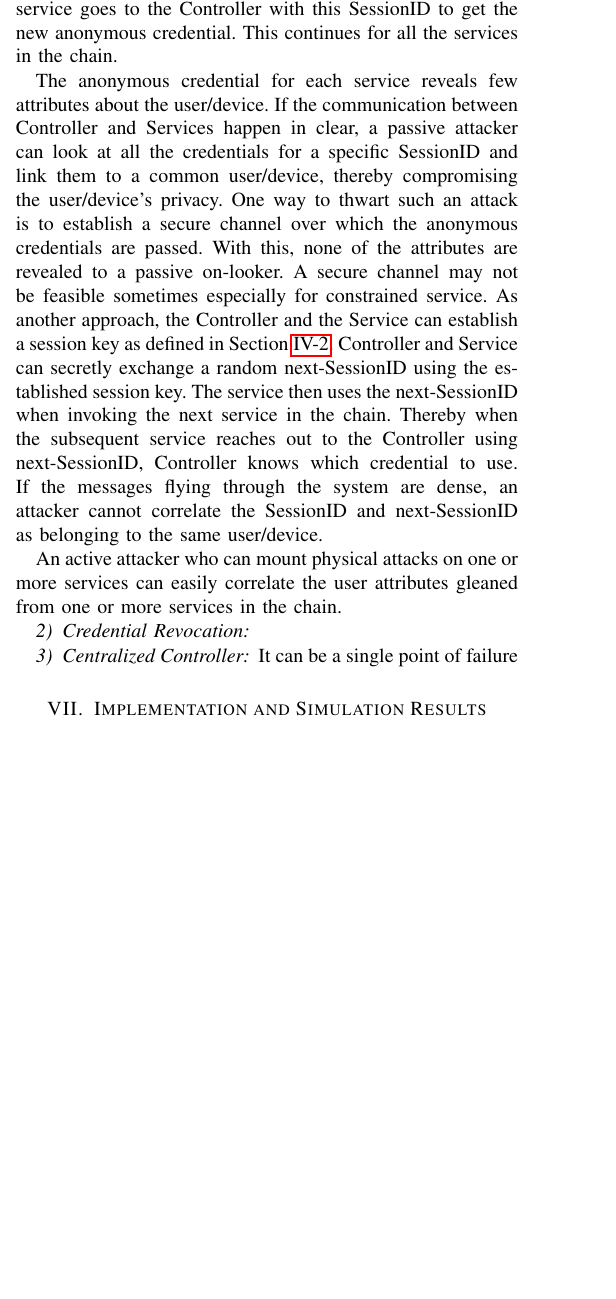
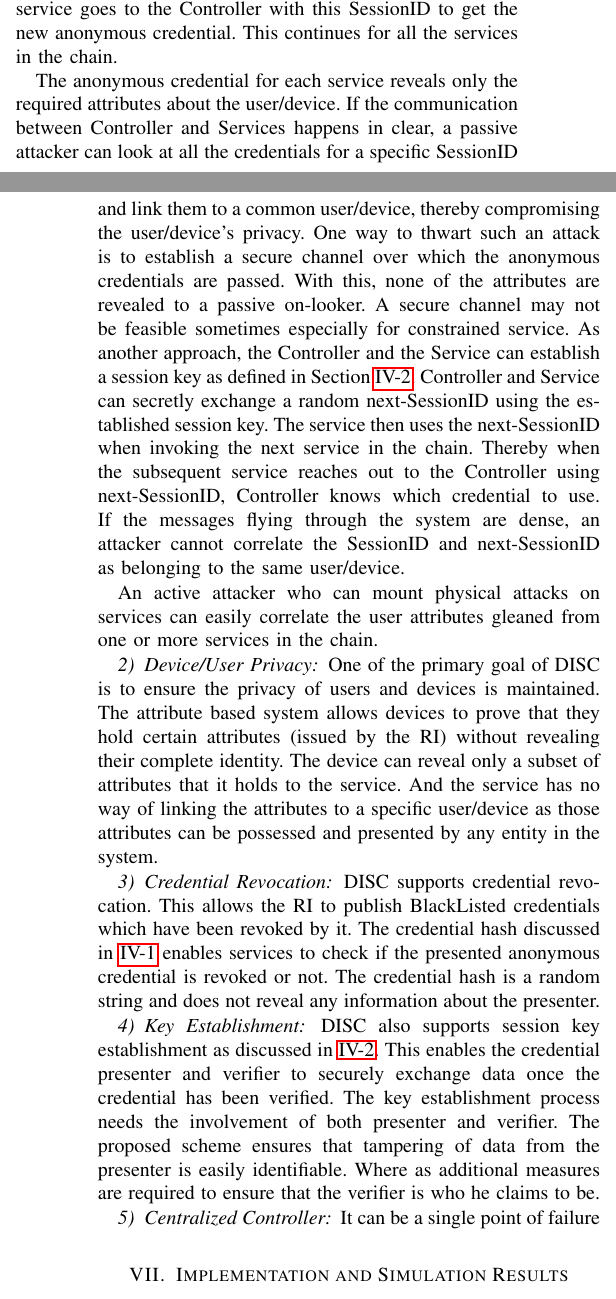
Before and after one commit to sandeepkiranp/DANCIS, a LaTeX paper (paper/dac.tex): part of one column of page 7 of 11 before the commit and two parts of the columns of pages 7 and 8 of 11 after it, the two joined at a grey line, cut so that both start at the same text, the shorter picture padded with empty space. Compiled offline with pdfLaTeX; a missing font is replaced by an installed copy or a similar font; a LaTeX package or settings file that is missing is left out.

Commit message:
paper finalization

```diff
--- a/paper/dac.tex
+++ b/paper/dac.tex
@@ -275,11 +285,19 @@ Some of the security-related properties of the scheme are discussed below.
 \subsubsection{Nonlinkability}
 One of the primary requirement for implementing a privacy preserving scheme is to ensure that an attacker does not gain any information from two different events where the events maybe related or unrelated. Once the user/device delegates all its attributes, the Controller generates anonymous credentials for every service in the chain. Each service looks for a set of attributes in the anonymous credential. So the Controller has to reveal those attributes (if the user possess them) to the service. As mentioned in the \ref{service} section, once a service completes the token verification and policy evaluation, it invokes the next service in the chain by passing the SessionID that it received from Controller. the next service goes to the Controller with this SessionID to get the new anonymous credential. This continues for all the services in the chain.
 
-The anonymous credential for each service reveals few attributes about the user/device. If the communication between Controller and Services happen in clear, a passive attacker can look at all the credentials for a specific SessionID and link them to a common user/device, thereby compromising the user/device's privacy. One way to thwart such an attack is to establish a secure channel over which the anonymous credentials are passed. With this, none of the attributes are revealed to a passive on-looker. A secure channel may not be feasible sometimes especially for constrained service. As another approach, the Controller and the Service can establish a session key as defined in Section \ref{keyest}. Controller and Service can secretly exchange a random next-SessionID using the established session key. The service then uses the next-SessionID when invoking the next service in the chain.  Thereby when the subsequent service reaches out to the Controller using next-SessionID, Controller knows which credential to use. If the messages flying through the system are dense, an attacker cannot correlate the SessionID and next-SessionID as belonging to the same user/device.
+The anonymous credential for each service reveals only the required attributes about the user/device. If the communication between Controller and Services happens in clear, a passive attacker can look at all the credentials for a specific SessionID and link them to a common user/device, thereby compromising the user/device's privacy. One way to thwart such an attack is to establish a secure channel over which the anonymous credentials are passed. With this, none of the attributes are revealed to a passive on-looker. A secure channel may not be feasible sometimes especially for constrained service. As another approach, the Controller and the Service can establish a session key as defined in Section \ref{keyest}. Controller and Service can secretly exchange a random next-SessionID using the established session key. The service then uses the next-SessionID when invoking the next service in the chain.  Thereby when the subsequent service reaches out to the Controller using next-SessionID, Controller knows which credential to use. If the messages flying through the system are dense, an attacker cannot correlate the SessionID and next-SessionID as belonging to the same user/device.
 
-An active attacker who can mount physical attacks on one or more services can easily correlate the user attributes gleaned from one or more services in the chain.
+An active attacker who can mount physical attacks on services can easily correlate the user attributes gleaned from one or more services in the chain.
+
+\subsubsection{Device/User Privacy}
+One of the primary goal of DISC is to ensure the privacy of users and devices is maintained. The attribute based system allows devices to prove that they hold certain attributes (issued by the RI) without revealing their complete identity. The device can reveal only a subset of attributes that it holds to the service. And the service has no way of linking the attributes to a specific user/device as those attributes can be possessed and presented by any entity in the system.
 
 \subsubsection{Credential Revocation}
+DISC supports credential revocation. This allows the RI to publish BlackListed credentials which have been revoked by it. The credential hash discussed in \ref{revoke} enables services to check if the presented anonymous credential is revoked or not. The credential hash is a random string and does not reveal any information about the presenter.
+
+\subsubsection{Key Establishment}
+DISC also supports session key establishment as discussed in \ref{keyest}. This enables the credential presenter and verifier to securely exchange data once the credential has been verified. The key establishment process needs the involvement of both presenter and verifier. The proposed scheme ensures that tampering of data from the presenter is easily identifiable. Where as additional measures are required to ensure that the verifier is who he claims to be.
+
 
 \subsubsection{Centralized Controller}
 It can be a single point of failure
```
Also changed, not shown: paper/dac.pdf, paper/dac.tex (30 more changed lines), 4 other files.
